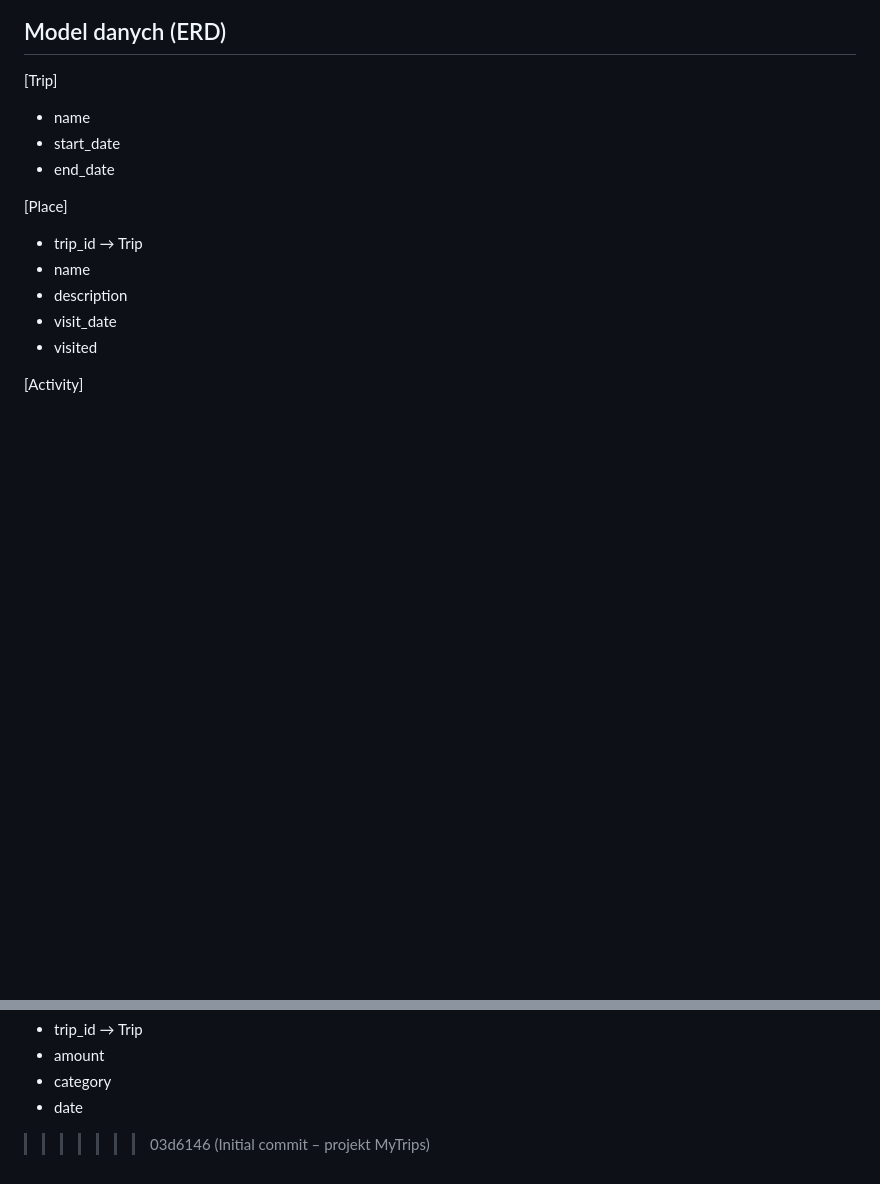
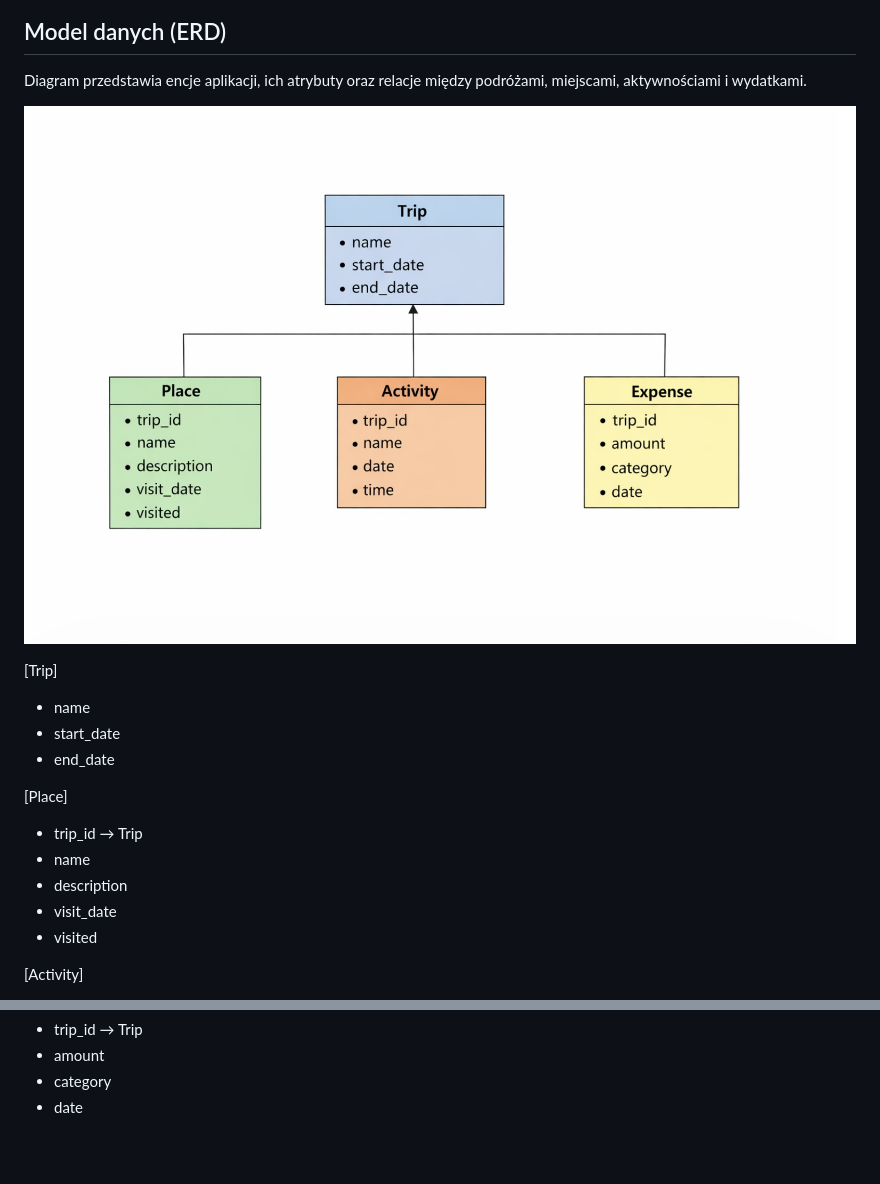
Before and after one commit to wiktorialukaszewska/MyTrips, a Markdown page: README.md, 2 parts joined by grey strips. Drawn GitHub-style; pictures changed too: img/erd.jpg (added); blank space fills up the shorter version.

Commit message:
Dodanie diagramu ERD

```diff
--- a/README.md
+++ b/README.md
@@ -97,6 +97,10 @@ Jako użytkownik chcę dodawać wydatki, aby kontrolować budżet.
 ![Expense](img/expense.jpg)
 
 ## Model danych (ERD)
+Diagram przedstawia encje aplikacji, ich atrybuty oraz relacje między podróżami, miejscami, aktywnościami i wydatkami.
+
+![ERD](img/erd.jpg)
+
 [Trip]
 - name
 - start_date
@@ -120,4 +124,3 @@ Jako użytkownik chcę dodawać wydatki, aby kontrolować budżet.
 - amount
 - category
 - date
->>>>>>> 03d6146 (Initial commit – projekt MyTrips)
```
